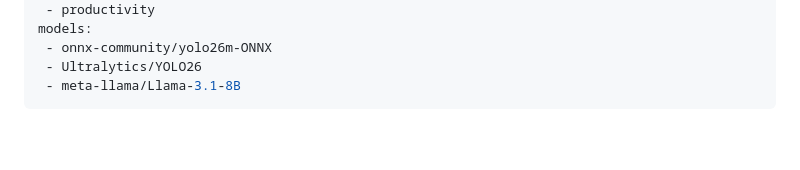
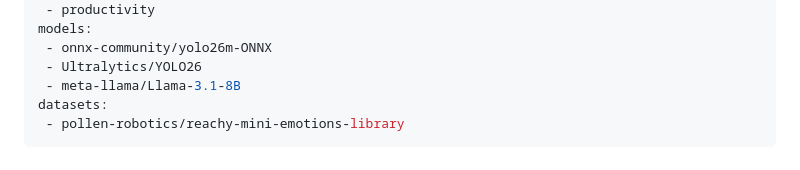
Before and after one commit to yaseminozkut/judgy_reachy_no_phone, a Markdown page: README.md, the part around the change. Drawn GitHub-style; blank space fills up the shorter version.

Commit message:
link the dataset

```diff
--- a/README.md
+++ b/README.md
@@ -15,6 +15,8 @@ models:
  - onnx-community/yolo26m-ONNX
  - Ultralytics/YOLO26
  - meta-llama/Llama-3.1-8B
+datasets:
+ - pollen-robotics/reachy-mini-emotions-library
 ---
 
 # 📱 Judgy Reachy No Phone 🤖 - Feel free to shame yourself and others!
```
